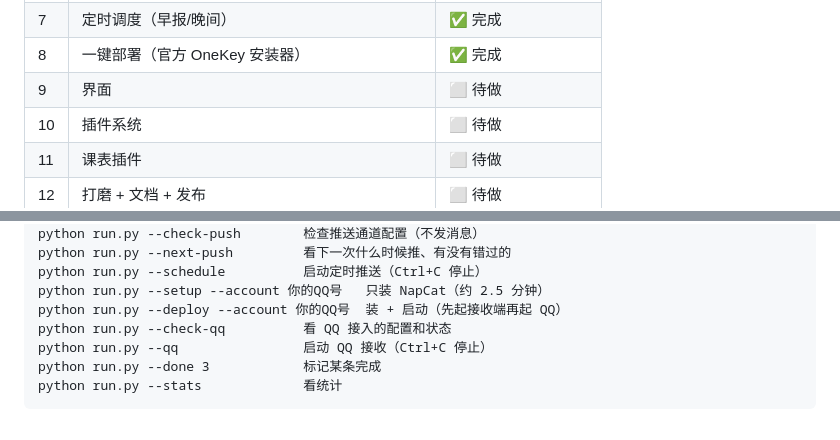
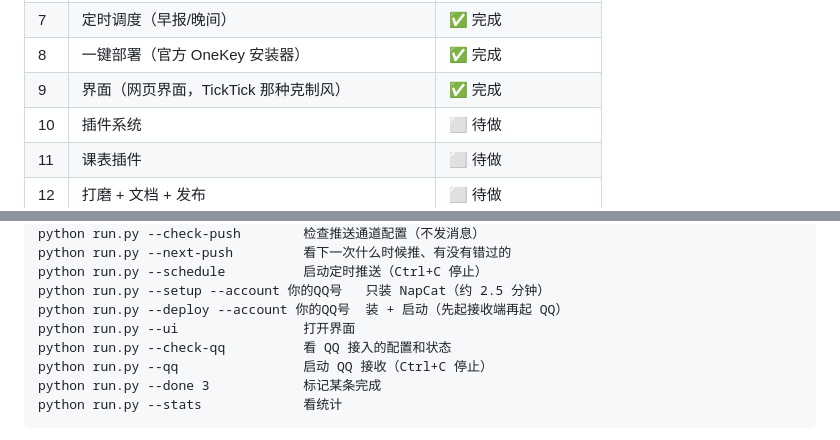
Before and after one commit to Landercey/personal-secretary, a Markdown page: README.md, 2 parts joined by grey strips. GitHub-like rendering.

```diff
--- a/README.md
+++ b/README.md
@@ -36,7 +36,7 @@
 | 6 | 去重 + 时间解析增强（碎片率 <3%） | ✅ 完成（实测 0%） |
 | 7 | 定时调度（早报/晚间） | ✅ 完成 |
 | 8 | 一键部署（官方 OneKey 安装器） | ✅ 完成 |
-| 9 | 界面 | ⬜ 待做 |
+| 9 | 界面（网页界面，TickTick 那种克制风） | ✅ 完成 |
 | 10 | 插件系统 | ⬜ 待做 |
 | 11 | 课表插件 | ⬜ 待做 |
 | 12 | 打磨 + 文档 + 发布 | ⬜ 待做 |
@@ -61,6 +61,7 @@ python run.py --next-push         看下一次什么时候推、有没有错过
 python run.py --schedule          启动定时推送（Ctrl+C 停止）
 python run.py --setup --account 你的QQ号   只装 NapCat（约 2.5 分钟）
 python run.py --deploy --account 你的QQ号  装 + 启动（先起接收端再起 QQ）
+python run.py --ui                打开界面
 python run.py --check-qq          看 QQ 接入的配置和状态
 python run.py --qq                启动 QQ 接收（Ctrl+C 停止）
 python run.py --done 3            标记某条完成
```
Also changed, not shown: docs/界面-列表.png (added), docs/界面-详情.png (added), 7 other files.
